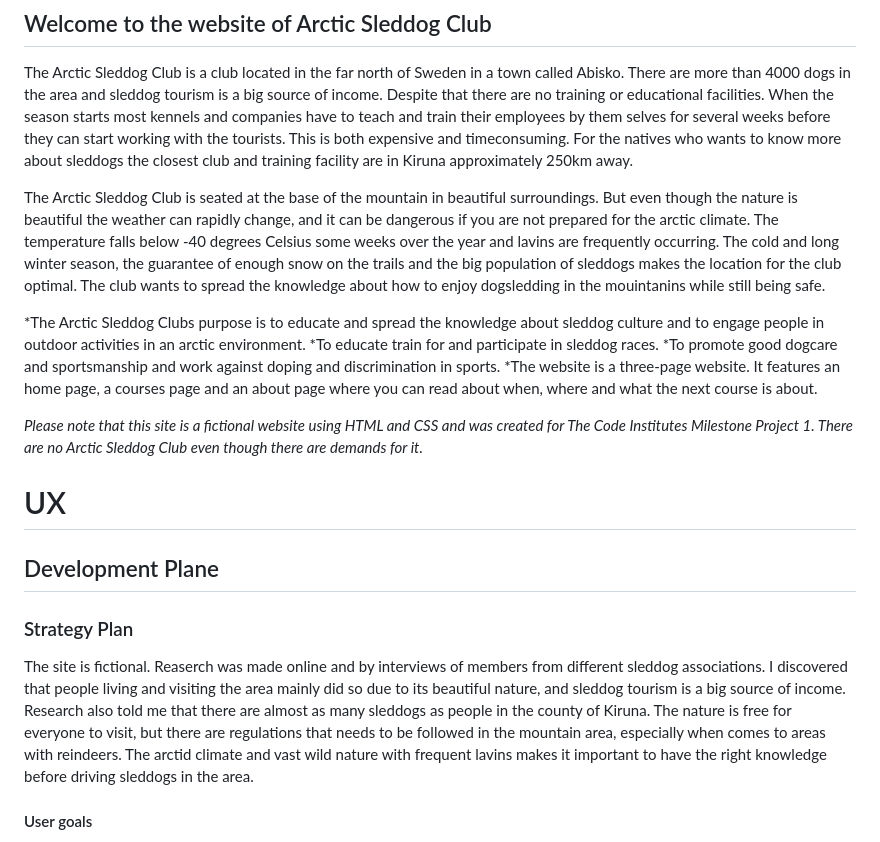
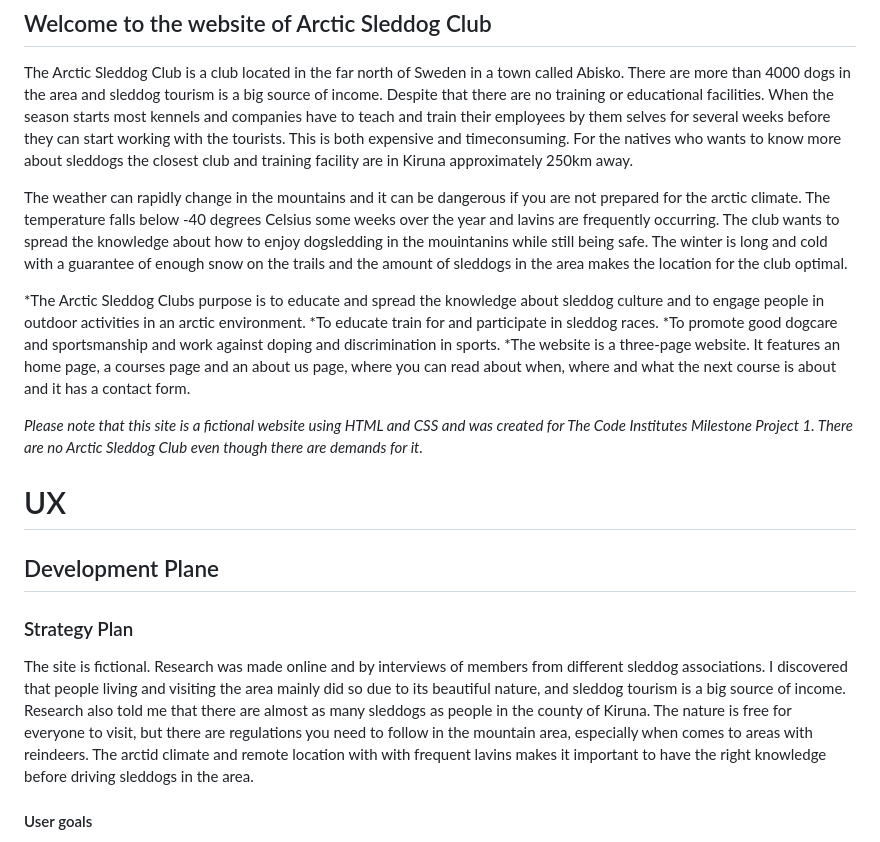
Before and after one commit to wiklundm/arcticsleddogclub, a Markdown page: README.md, the part around the change. Rendered like a GitHub page.

Commit message:
added info to intro section in readme

```diff
--- a/README.md
+++ b/README.md
@@ -8,12 +8,13 @@
 The Arctic Sleddog Club is a club located in the far north of Sweden in a town called Abisko.
 There are more than 4000 dogs in the area and sleddog tourism is a big source of income. Despite that there are no training or educational facilities. When the season starts most kennels and companies have to teach and train their employees by them selves for several weeks before they can start working with the tourists. This is both expensive and timeconsuming. For the natives who wants to know more about sleddogs the closest club and training facility are in Kiruna approximately 250km away.
 
-The Arctic Sleddog Club is seated at the base of the mountain in beautiful surroundings. But even though the nature is beautiful the weather can rapidly change, and it can be dangerous if you are not prepared for the arctic climate. The temperature falls below -40 degrees Celsius some weeks over the year and lavins are frequently occurring. The cold and long winter season, the guarantee of enough snow on the trails and the big population of sleddogs makes the location for the club optimal. The club wants to spread the knowledge about how to enjoy dogsledding in the mouintanins while still being safe.
+The weather can rapidly change in the mountains and it can be dangerous if you are not prepared for the arctic climate. The temperature falls below -40 degrees Celsius some weeks over the year and lavins are frequently occurring. The club wants to spread the knowledge about how to enjoy dogsledding in the mouintanins while still being safe.
+The winter is long and cold with a guarantee of enough snow on the trails and the amount of sleddogs in the area makes the location for the club optimal.
 
 *The Arctic Sleddog Clubs purpose is to educate and spread the knowledge about sleddog culture and to engage people in outdoor activities in an arctic environment.
 *To educate train for and participate in sleddog races.
 *To promote good dogcare and sportsmanship and work against doping and discrimination in sports.
-*The website is a three-page website. It features an home page, a courses page and an about page where you can read about when, where and what the next course is about.
+*The website is a three-page website. It features an home page, a courses page and an about us page, where you can read about when, where and what the next course is about and it has a contact form.
 
 _Please note that this site is a fictional website using HTML and CSS and was created for The Code Institutes Milestone Project 1. There are no Arctic Sleddog Club even though there are demands for it._
 
@@ -24,11 +25,11 @@ _Please note that this site is a fictional website using HTML and CSS and was cr
 ### Strategy Plan
 
 The site is fictional.
-Reaserch was made online and by interviews of members from different sleddog associations.
+Research was made online and by interviews of members from different sleddog associations.
 I discovered that people living and visiting the area mainly did so due to its beautiful nature, and sleddog tourism is a big source of income.
 Research also told me that there are almost as many sleddogs as people in the county of Kiruna.
-The nature is free for everyone to visit, but there are regulations that needs to be followed in the mountain area, especially when comes to areas with reindeers.
-The arctid climate and vast wild nature with frequent lavins makes it important to have the right knowledge before driving sleddogs in the area.
+The nature is free for everyone to visit, but there are regulations you need to follow in the mountain area, especially when comes to areas with reindeers.
+The arctid climate and remote location with with frequent lavins makes it important to have the right knowledge before driving sleddogs in the area.
 
 #### User goals
 
```
